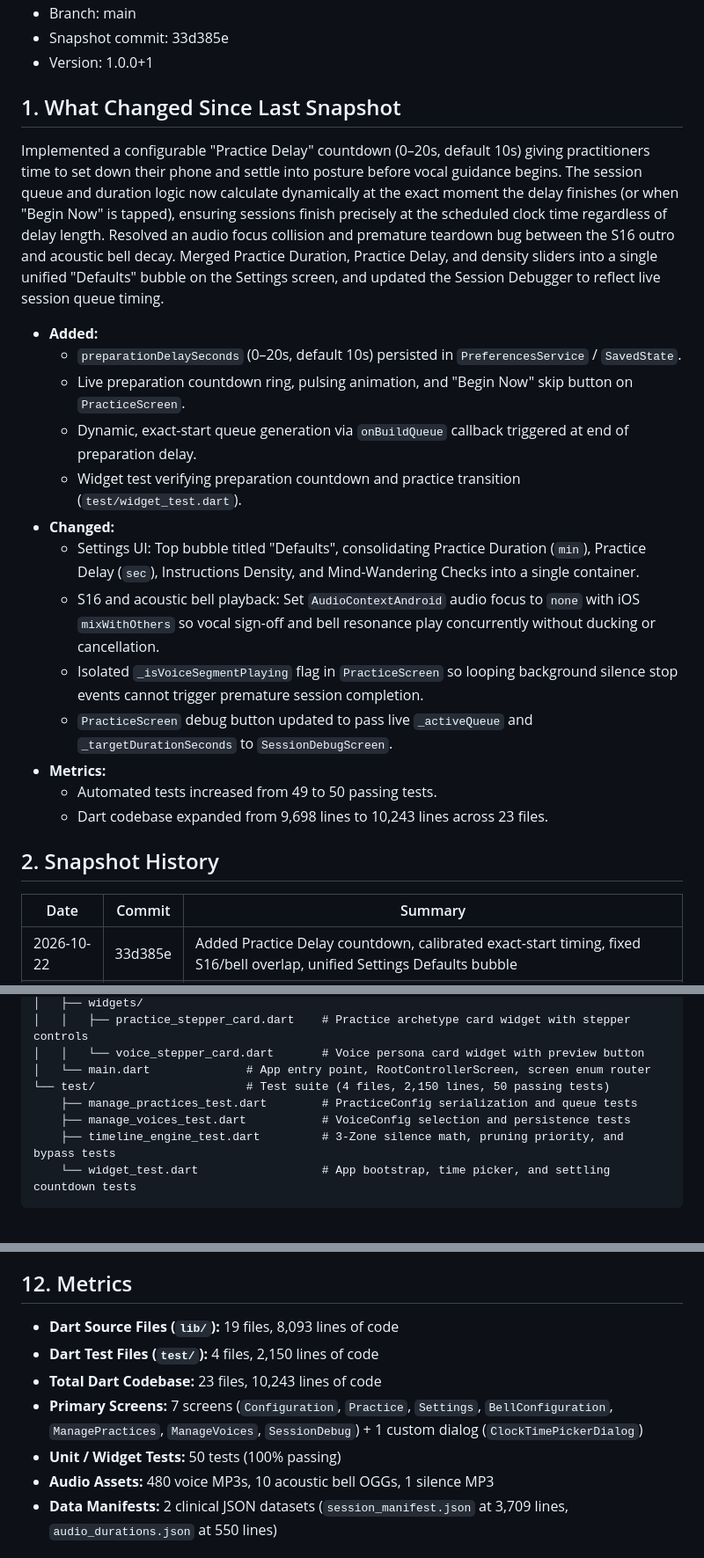
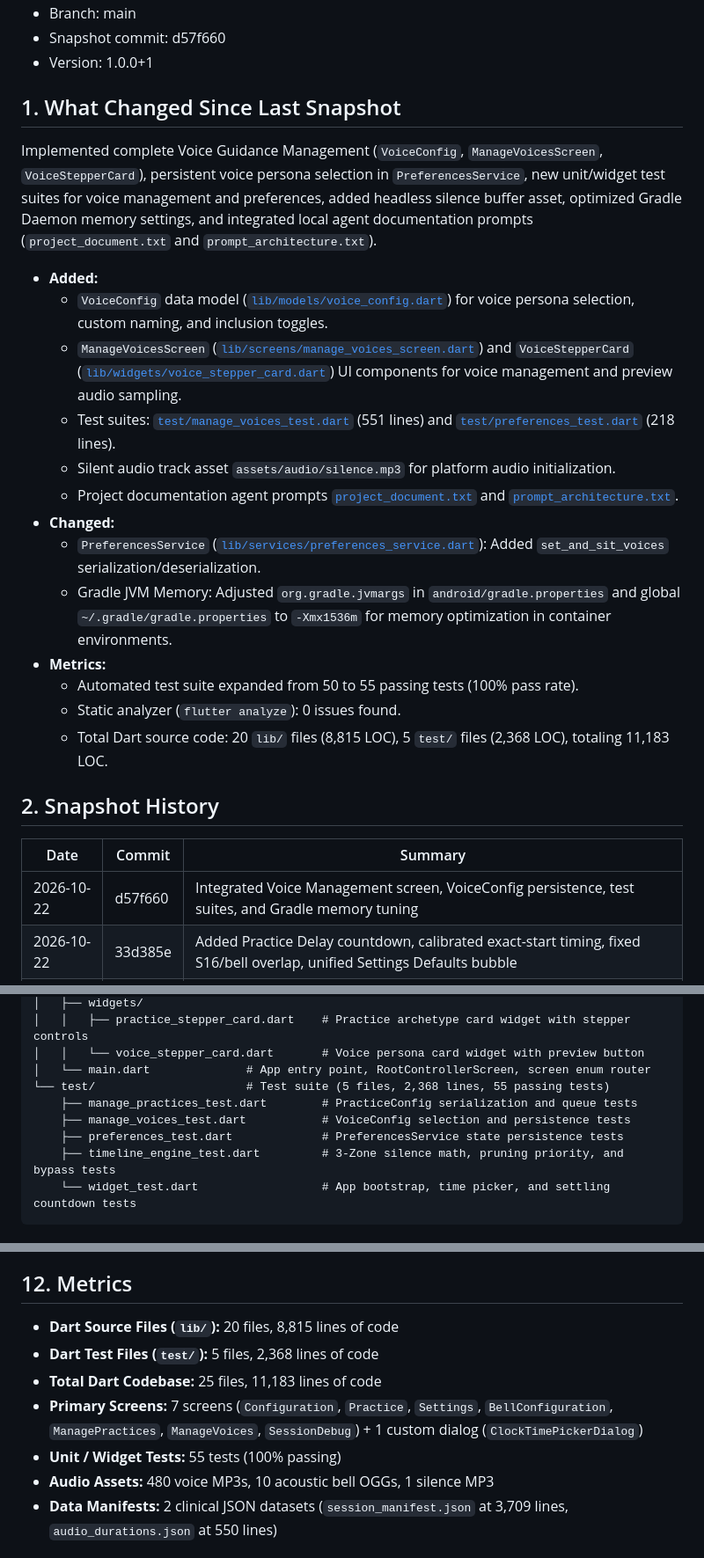
Before and after one commit to jscherer26/SetAndSit, a Markdown page: project_document.md, 3 parts joined by grey strips. Shown at 88% size. GitHub-like rendering.

Commit message:
docs: update project snapshot and architecture specification

````diff
--- a/project_document.md
+++ b/project_document.md
@@ -4,27 +4,28 @@
 - Branch: main
-- Snapshot commit: 33d385e
+- Snapshot commit: d57f660
 - Version: 1.0.0+1
 
 ## 1. What Changed Since Last Snapshot
-Implemented a configurable "Practice Delay" countdown (0–20s, default 10s) giving practitioners time to set down their phone and settle into posture before vocal guidance begins. The session queue and duration logic now calculate dynamically at the exact moment the delay finishes (or when "Begin Now" is tapped), ensuring sessions finish precisely at the scheduled clock time regardless of delay length. Resolved an audio focus collision and premature teardown bug between the S16 outro and acoustic bell decay. Merged Practice Duration, Practice Delay, and density sliders into a single unified "Defaults" bubble on the Settings screen, and updated the Session Debugger to reflect live session queue timing.
+Implemented complete Voice Guidance Management (`VoiceConfig`, `ManageVoicesScreen`, `VoiceStepperCard`), persistent voice persona selection in `PreferencesService`, new unit/widget test suites for voice management and preferences, added headless silence buffer asset, optimized Gradle Daemon memory settings, and integrated local agent documentation prompts (`project_document.txt` and `prompt_architecture.txt`).
 
 - **Added:**
-  - `preparationDelaySeconds` (0–20s, default 10s) persisted in `PreferencesService` / `SavedState`.
-  - Live preparation countdown ring, pulsing animation, and "Begin Now" skip button on `PracticeScreen`.
-  - Dynamic, exact-start queue generation via `onBuildQueue` callback triggered at end of preparation delay.
-  - Widget test verifying preparation countdown and practice transition (`test/widget_test.dart`).
+  - `VoiceConfig` data model ([`lib/models/voice_config.dart`](file:///home/jscherer26/AndroidStudioProjects/setandsit/lib/models/voice_config.dart)) for voice persona selection, custom naming, and inclusion toggles.
+  - `ManageVoicesScreen` ([`lib/screens/manage_voices_screen.dart`](file:///home/jscherer26/AndroidStudioProjects/setandsit/lib/screens/manage_voices_screen.dart)) and `VoiceStepperCard` ([`lib/widgets/voice_stepper_card.dart`](file:///home/jscherer26/AndroidStudioProjects/setandsit/lib/widgets/voice_stepper_card.dart)) UI components for voice management and preview audio sampling.
+  - Test suites: [`test/manage_voices_test.dart`](file:///home/jscherer26/AndroidStudioProjects/setandsit/test/manage_voices_test.dart) (551 lines) and [`test/preferences_test.dart`](file:///home/jscherer26/AndroidStudioProjects/setandsit/test/preferences_test.dart) (218 lines).
+  - Silent audio track asset `assets/audio/silence.mp3` for platform audio initialization.
+  - Project documentation agent prompts [`project_document.txt`](file:///home/jscherer26/AndroidStudioProjects/setandsit/project_document.txt) and [`prompt_architecture.txt`](file:///home/jscherer26/AndroidStudioProjects/setandsit/prompt_architecture.txt).
 - **Changed:**
-  - Settings UI: Top bubble titled "Defaults", consolidating Practice Duration (`min`), Practice Delay (`sec`), Instructions Density, and Mind-Wandering Checks into a single container.
-  - S16 and acoustic bell playback: Set `AudioContextAndroid` audio focus to `none` with iOS `mixWithOthers` so vocal sign-off and bell resonance play concurrently without ducking or cancellation.
-  - Isolated `_isVoiceSegmentPlaying` flag in `PracticeScreen` so looping background silence stop events cannot trigger premature session completion.
-  - `PracticeScreen` debug button updated to pass live `_activeQueue` and `_targetDurationSeconds` to `SessionDebugScreen`.
+  - `PreferencesService` ([`lib/services/preferences_service.dart`](file:///home/jscherer26/AndroidStudioProjects/setandsit/lib/services/preferences_service.dart)): Added `set_and_sit_voices` serialization/deserialization.
+  - Gradle JVM Memory: Adjusted `org.gradle.jvmargs` in `android/gradle.properties` and global `~/.gradle/gradle.properties` to `-Xmx1536m` for memory optimization in container environments.
 - **Metrics:**
-  - Automated tests increased from 49 to 50 passing tests.
-  - Dart codebase expanded from 9,698 lines to 10,243 lines across 23 files.
+  - Automated test suite expanded from 50 to 55 passing tests (100% pass rate).
+  - Static analyzer (`flutter analyze`): 0 issues found.
+  - Total Dart source code: 20 `lib/` files (8,815 LOC), 5 `test/` files (2,368 LOC), totaling 11,183 LOC.
 
 ## 2. Snapshot History
 | Date | Commit | Summary |
 |---|---|---|
+| 2026-10-22 | d57f660 | Integrated Voice Management screen, VoiceConfig persistence, test suites, and Gradle memory tuning |
 | 2026-10-22 | 33d385e | Added Practice Delay countdown, calibrated exact-start timing, fixed S16/bell overlap, unified Settings Defaults bubble |
 | 2026-10-22 | 7e2a201 | Initial project architectural baseline snapshot |
 
@@ -99,9 +100,10 @@ setandsit/
 │   │   ├── practice_stepper_card.dart    # Practice archetype card widget with stepper controls
 │   │   └── voice_stepper_card.dart       # Voice persona card widget with preview button
 │   └── main.dart              # App entry point, RootControllerScreen, screen enum router
-└── test/                      # Test suite (4 files, 2,150 lines, 50 passing tests)
+└── test/                      # Test suite (5 files, 2,368 lines, 55 passing tests)
     ├── manage_practices_test.dart        # PracticeConfig serialization and queue tests
     ├── manage_voices_test.dart           # VoiceConfig selection and persistence tests
+    ├── preferences_test.dart             # PreferencesService state persistence tests
     ├── timeline_engine_test.dart         # 3-Zone silence math, pruning priority, and bypass tests
     └── widget_test.dart                  # App bootstrap, time picker, and settling countdown tests
 ```
@@ -223,11 +226,11 @@ setandsit/
    - The Gradle release build type currently points to the debug keystore. Production signing credentials and keystores need to be configured.
 
 ## 12. Metrics
-- **Dart Source Files (`lib/`):** 19 files, 8,093 lines of code
-- **Dart Test Files (`test/`):** 4 files, 2,150 lines of code
-- **Total Dart Codebase:** 23 files, 10,243 lines of code
+- **Dart Source Files (`lib/`):** 20 files, 8,815 lines of code
+- **Dart Test Files (`test/`):** 5 files, 2,368 lines of code
+- **Total Dart Codebase:** 25 files, 11,183 lines of code
 - **Primary Screens:** 7 screens (`Configuration`, `Practice`, `Settings`, `BellConfiguration`, `ManagePractices`, `ManageVoices`, `SessionDebug`) + 1 custom dialog (`ClockTimePickerDialog`)
-- **Unit / Widget Tests:** 50 tests (100% passing)
+- **Unit / Widget Tests:** 55 tests (100% passing)
 - **Audio Assets:** 480 voice MP3s, 10 acoustic bell OGGs, 1 silence MP3
 - **Data Manifests:** 2 clinical JSON datasets (`session_manifest.json` at 3,709 lines, `audio_durations.json` at 550 lines)
 
````
Also changed, not shown: other parts of project_document.md (+7 -6 lines), project_architecture.md (+9 -7 lines).
